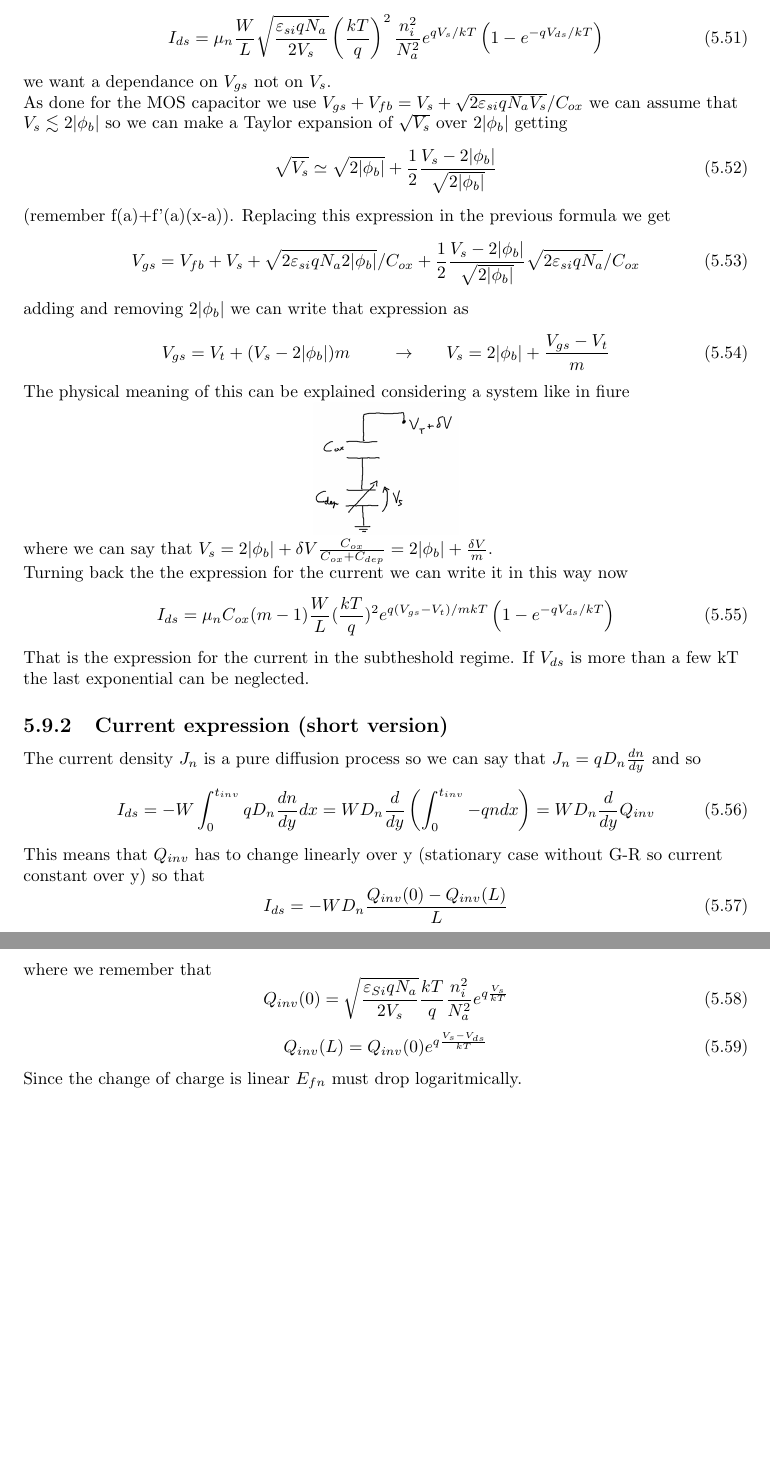
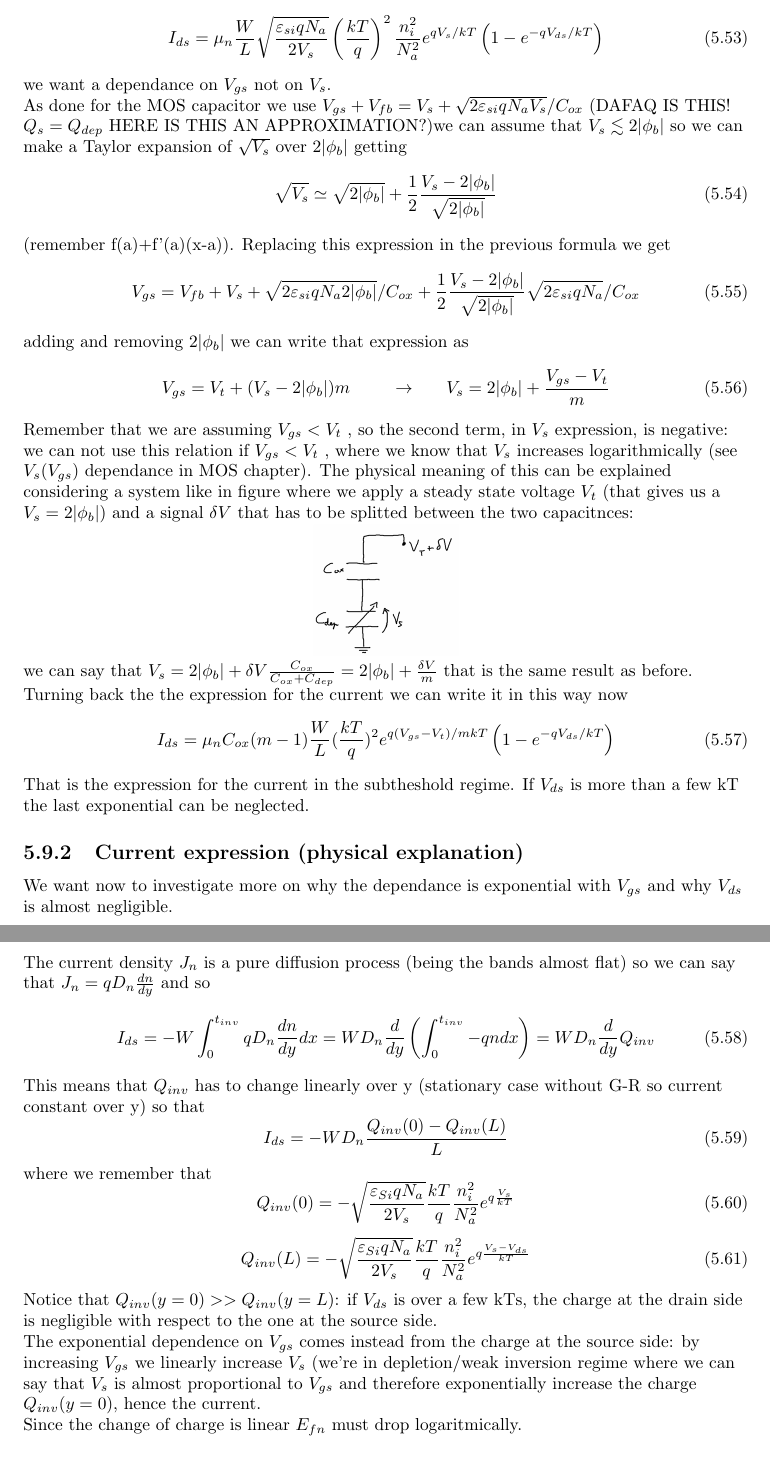
Before and after one commit to matteobaldo/Electorn_Devices, a LaTeX thesis (ED.tex, which reads Chapter5.tex): two parts of pages 71 and 72 of 101 before the commit and two parts of pages 71 and 72 of 102 after it, joined at a grey line, cut so that both start at the same text, the shorter picture padded with empty space. Compiled offline with pdfLaTeX.

Commit message:
Better explanation on subth.regime in MOS tranistor

```diff
--- a/Chapter5.tex
+++ b/Chapter5.tex
@@ -528,7 +534,7 @@ Solving the integral we get the following expression
 I_{ds}=\mu_n \frac{W}{L}\sqrt{\frac{\varepsilon_{si}qN_a}{2V_s}}\left(\frac{kT}{q}\right)^2\frac{n_i^2}{N_a^2}e^{qV_s/kT}\left(1-e^{-qV_{ds}/kT}\right)
 \end{equation}
 we want a dependance on $V_{gs}$ not on $V_s$.\\
-As done for the MOS capacitor we use $V_{gs}+V_{fb}=V_s+\sqrt{2\varepsilon_{si}qN_aV_s}/C_{ox}$ we can assume that $V_s \lesssim 2|\phi_b|$ so we can make a Taylor expansion of $\sqrt{V_s}$ over $2|\phi_b|$ getting
+As done for the MOS capacitor we use $V_{gs}+V_{fb}=V_s+\sqrt{2\varepsilon_{si}qN_aV_s}/C_{ox}$ (DAFAQ IS THIS! $Q_{s}=Q_{dep}$ HERE IS THIS AN APPROXIMATION?)we can assume that $V_s \lesssim 2|\phi_b|$ so we can make a Taylor expansion of $\sqrt{V_s}$ over $2|\phi_b|$ getting
 \begin{equation}
 \sqrt{V_s}\simeq \sqrt{2|\phi_b|}+\frac{1}{2}\frac{V_{s}-2|\phi_b|}{\sqrt{2|\phi_b|}}
 \end{equation}
@@ -540,22 +546,25 @@ adding and removing $2|\phi_b|$ we can write that expression as
 \begin{equation}
 V_{gs}=V_t+(V_s-2|\phi_b|)m\ \ \ \ \ \ \ \rightarrow \ \ \ \ \ V_{s}=2|\phi_b|+\frac{V_{gs}-V_t}{m}
 \end{equation}
-The physical meaning of this can be explained considering a system like in fiure\\
+Remember that we are assuming $V_{gs}<V_t$ , so the second term, in $V_s$ expression, is negative: we can not use this relation if $V_{gs}<V_t$ , where we know that $V_{s}$ increases logarithmically (see $V_s(V_{gs})$ dependance in MOS chapter).
+The physical meaning of this can be explained considering a system like in figure where we apply a steady state voltage $V_t$ (that gives us a $V_s=2|\phi_b|$) and a signal $\delta V$ that has to be splitted between the two capacitnces:\\
 
 \centering
 \includegraphics[width=0.2\textwidth]{subth2.png}\\
 \raggedright
 
-where we can say that $V_s=2|\phi_b|+\delta V \frac{C_{ox}}{C_{ox}+C_{dep}}=2|\phi_b|+\frac{\delta V}{m}$.\\
+we can say that $V_s=2|\phi_b|+\delta V \frac{C_{ox}}{C_{ox}+C_{dep}}=2|\phi_b|+\frac{\delta V}{m}$ that is the same result as before.\\
 Turning back the the expression for the current we can write it in this way now
 \begin{equation}
 I_{ds}=\mu_nC_{ox}(m-1)\frac{W}{L}(\frac{kT}{q})^2 e^{q(V_{gs}-V_t)/mkT}\left(1-e^{-qV_{ds}/kT}\right)
 \end{equation}
 That is the expression for the current in the subtheshold regime. If $V_{ds}$ is more than a few kT the last exponential can be neglected.\\
 
-\subsection{Current expression (short version)}
+%------------------------------------------------------------------------%
+\subsection{Current expression (physical explanation)}
 
-The current density $J_n$ is a pure diffusion process so we can say that $J_n=qD_n \frac{dn}{dy}$ and so
+We want now to investigate more on why the dependance is exponential with $V_{gs}$ and why $V_{ds}$ is almost negligible.\\
+The current density $J_n$ is a pure diffusion process (being the bands almost flat) so we can say that $J_n=qD_n \frac{dn}{dy}$ and so
 \begin{equation}
 I_{ds}=-W\int^{t_{inv}}_0qD_n \frac{dn}{dy}dx=WD_n \frac{d}{dy}\left(\int^{t_{inv}}_0 -qndx\right)=WD_n \frac{d}{dy}Q_{inv}
 \end{equation}
@@ -565,11 +574,14 @@ I_{ds}=-WD_n \frac{Q_{inv}(0)-Q_{inv}(L)}{L}
 \end{equation}
 where we remember that
 \begin{equation}
-Q_{inv}(0)=\sqrt{\frac{\varepsilon_{Si}qN_a}{2V_s}}	\frac{kT}{q}\frac{n_i^2}{N_a^2}e^{q\frac{V_s}{kT}}
+Q_{inv}(0)=-\sqrt{\frac{\varepsilon_{Si}qN_a}{2V_s}}	\frac{kT}{q}\frac{n_i^2}{N_a^2}e^{q\frac{V_s}{kT}}
 \end{equation}
 \begin{equation}
-Q_{inv}(L)=Q_{inv}(0)e^{q \frac{V_s-V_{ds}}{kT}}
+Q_{inv}(L)=-\sqrt{\frac{\varepsilon_{Si}qN_a}{2V_s}}	\frac{kT}{q}\frac{n_i^2}{N_a^2}e^{q \frac{V_s-V_{ds}}{kT}}
 \end{equation}
+
+Notice that $Q_{inv}(y=0)>>Q_{inv}(y=L)$: if $V_{ds}$ is over a few kTs, the charge at the drain side is negligible with respect to the one at the source side.\\
+The exponential dependence on $V_{gs}$ comes instead from the charge at the source side: by increasing $V_{gs}$ we linearly increase $V_s$ (we're in depletion/weak inversion regime where we can say that $V_s$ is almost proportional to $V_{gs}$ and therefore exponentially increase the charge $Q_{inv}(y=0)$, hence the current.\\
 Since the change of charge is linear $E_{fn}$ must drop logaritmically.\\
 
 
```
Also changed, not shown: Chapter4.tex (+2 -2 lines), Chapter6.tex (+1 -1 lines), Chapter5.tex (14 more changed lines), 4 other files.
